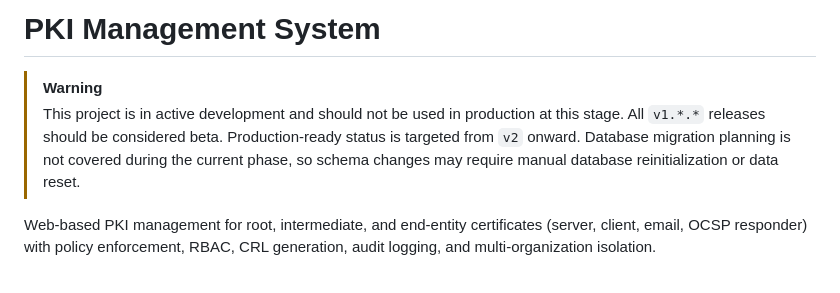
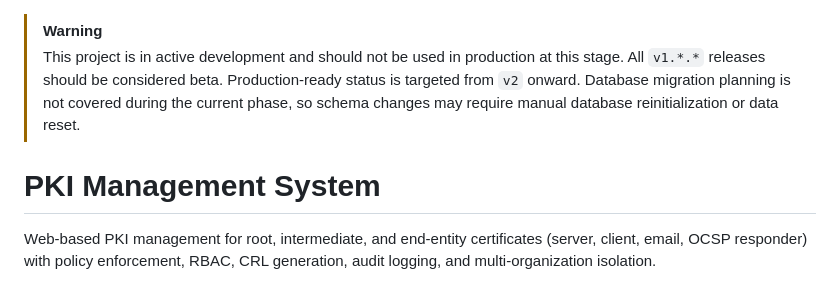
Before and after one commit to entr0-pi/pki-certificates, a Markdown page: README.md, the part around the change. Drawn GitHub-style.

```diff
--- a/README.md
+++ b/README.md
@@ -1,10 +1,10 @@
-# PKI Management System
-
 > [!WARNING]
 > This project is in active development and should not be used in production at this stage.
 > All `v1.*.*` releases should be considered beta.
 > Production-ready status is targeted from `v2` onward.
 > Database migration planning is not covered during the current phase, so schema changes may require manual database reinitialization or data reset.
+
+# PKI Management System
 
 Web-based PKI management for root, intermediate, and end-entity certificates (server, client, email, OCSP responder) with policy enforcement, RBAC, CRL generation, audit logging, and multi-organization isolation.
 
```
